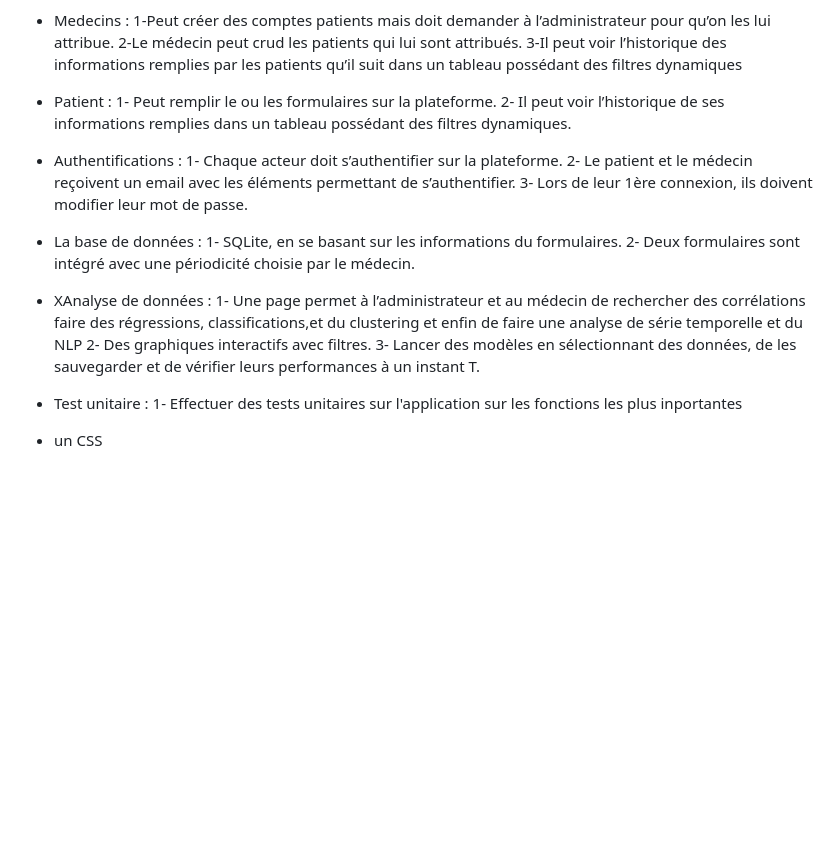
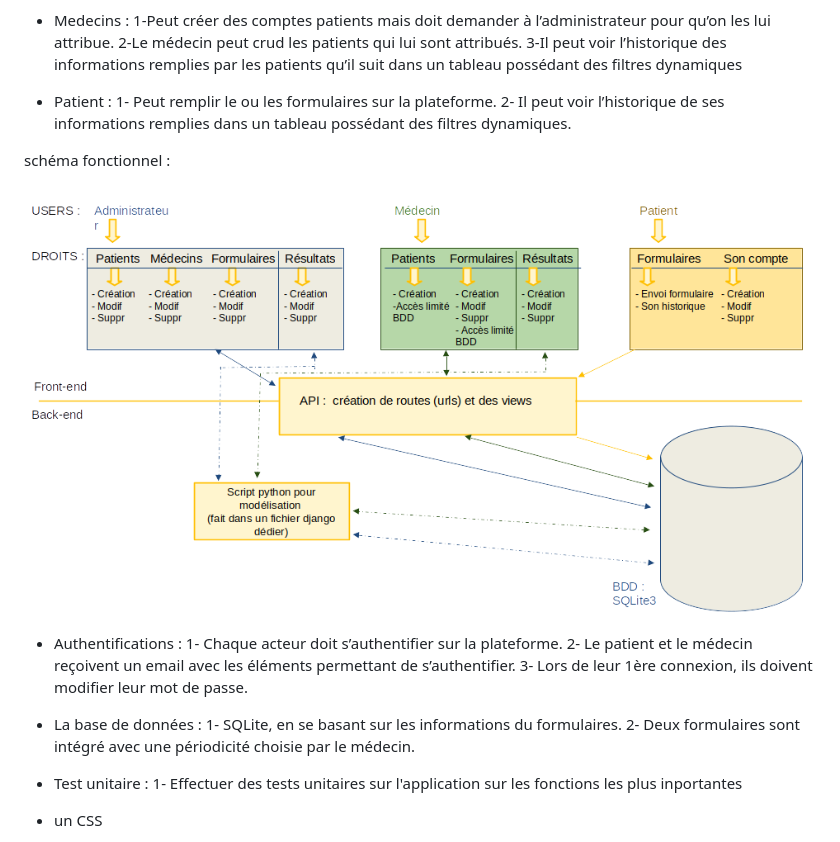
Before and after one commit to data-IA-2022/Doctolib_Clementine, a Markdown page: README.md, the part around the change. GitHub-like rendering; pictures changed too: Projet_DoctoLib_Django_SchemaF.png (added); blank space fills up the shorter version.

Commit message:
another commit

```diff
--- a/README.md
+++ b/README.md
@@ -21,6 +21,9 @@ Doctolib_Clementine est une plateforme web dynamique construite avec le framewor
 	1- Peut remplir le ou les formulaires sur la plateforme.
 	2- Il peut voir l’historique de ses informations remplies dans un tableau possédant des filtres dynamiques.
 
+schéma fonctionnel :
+![Texte alternatif](Projet_DoctoLib_Django_SchemaF.png)
+
 - Authentifications :
 	1- Chaque acteur doit s’authentifier sur la plateforme.
 	2- Le patient et le médecin reçoivent un email avec les éléments permettant de s’authentifier.
@@ -29,11 +32,6 @@ Doctolib_Clementine est une plateforme web dynamique construite avec le framewor
 - La base de données :
 	1- SQLite, en se basant sur les informations du formulaires.
 	2- Deux formulaires sont intégré avec une périodicité choisie par le médecin.
-
-- XAnalyse de données :
-	1- Une page permet à l’administrateur et au médecin de rechercher des corrélations faire des régressions, classifications,et du clustering et enfin de faire une analyse de série temporelle et du NLP
-	2- Des graphiques interactifs avec filtres.
-	3- Lancer des modèles en sélectionnant des données, de les sauvegarder et de vérifier leurs performances à un instant T.
 
 - Test unitaire :
 	1- Effectuer des tests unitaires sur l'application sur les fonctions les plus inportantes
```
Also changed, not shown: 1 other file.
